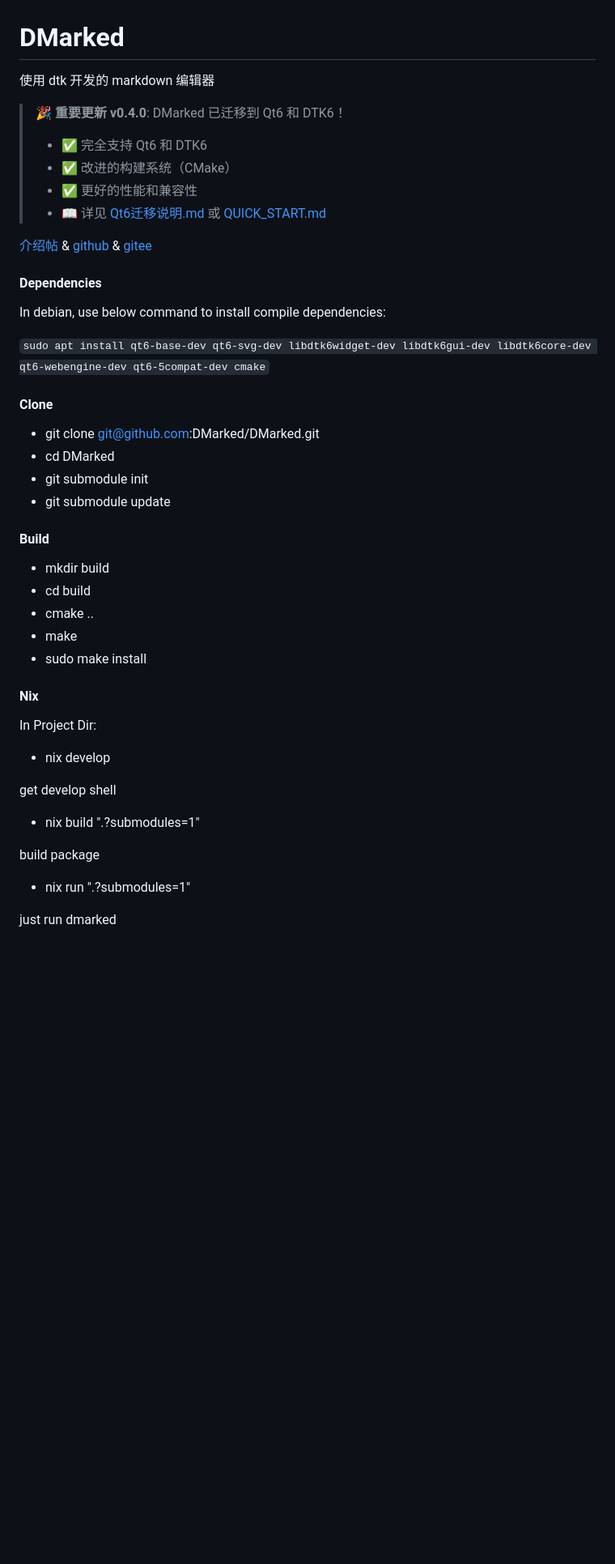
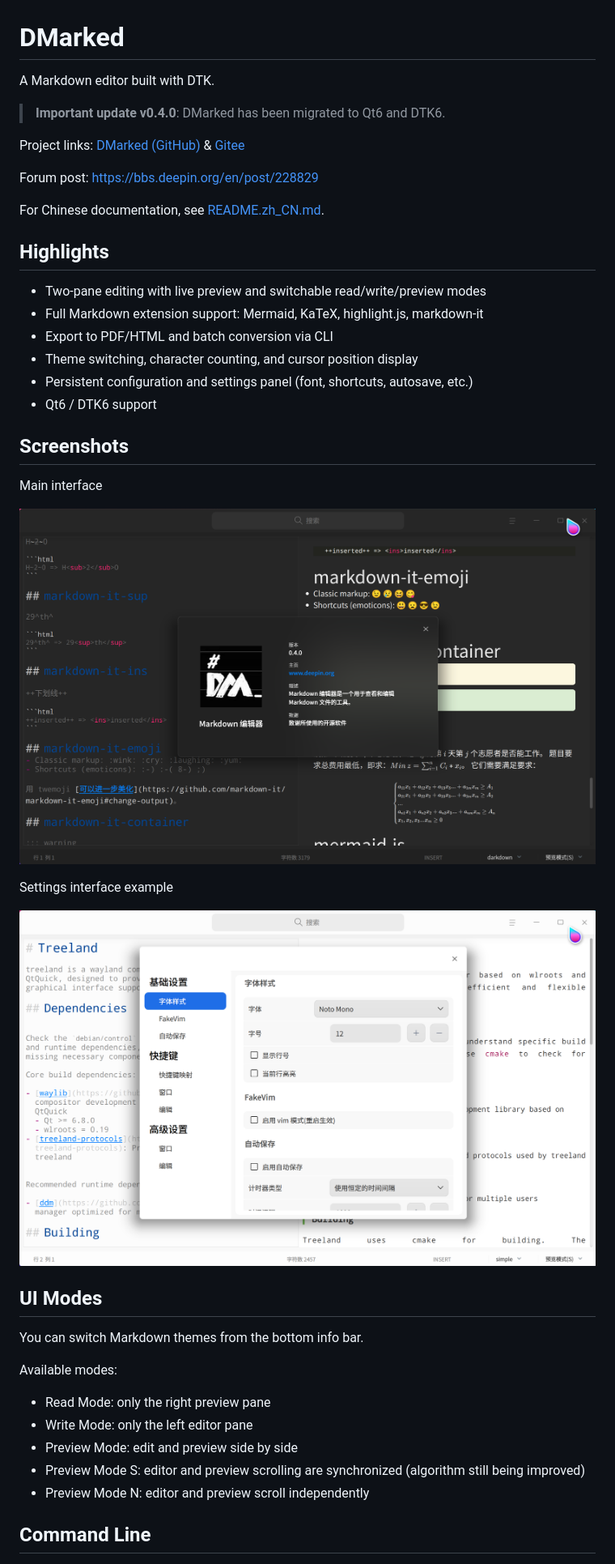
Before and after one commit to DMarked/DMarked, a Markdown page: README.md, the part around one of its changes. Shown at 81% size. Rendered like a GitHub page; pictures changed too: dist/dmarked_20260307_155010_997.png (added), dist/dmarked_20260307_155205_614.png (added); blank space fills up the shorter version.

```diff
--- a/README.md
+++ b/README.md
@@ -1,49 +1,45 @@
 # DMarked
 
-使用 dtk 开发的 markdown 编辑器
+A Markdown editor built with DTK.
 
-> **🎉 重要更新 v0.4.0**: DMarked 已迁移到 Qt6 和 DTK6！
->
-> - ✅ 完全支持 Qt6 和 DTK6
-> - ✅ 改进的构建系统（CMake）
-> - ✅ 更好的性能和兼容性
-> - 📖 详见 [Qt6迁移说明.md](Qt6迁移说明.md) 或 [QUICK_START.md](QUICK_START.md)
+> **Important update v0.4.0**: DMarked has been migrated to Qt6 and DTK6.
 
-[介绍帖](https://bbs.deepin.org/en/post/228829) & [github](https://github.com/wineee/DMarked) & [gitee](https://gitee.com/rewine/DMarked)
+Project links: [DMarked (GitHub)](https://github.com/DMarked/DMarked) & [Gitee](https://gitee.com/rewine/DMarked)
 
-#### Dependencies
+Forum post: [https://bbs.deepin.org/en/post/228829](https://bbs.deepin.org/en/post/228829)
 
-In debian, use below command to install compile dependencies:
+For Chinese documentation, see [README.zh_CN.md](README.zh_CN.md).
 
-`sudo apt install qt6-base-dev qt6-svg-dev libdtk6widget-dev libdtk6gui-dev libdtk6core-dev qt6-webengine-dev qt6-5compat-dev cmake`
+## Highlights
 
-#### Clone
-- git clone git@github.com:DMarked/DMarked.git
-- cd DMarked
-- git submodule init
-- git submodule update
+- Two-pane editing with live preview and switchable read/write/preview modes
+- Full Markdown extension support: Mermaid, KaTeX, highlight.js, markdown-it
+- Export to PDF/HTML and batch conversion via CLI
+- Theme switching, character counting, and cursor position display
+- Persistent configuration and settings panel (font, shortcuts, autosave, etc.)
+- Qt6 / DTK6 support
 
-#### Build
-- mkdir build
-- cd build
-- cmake ..
-- make
-- sudo make install
+## Screenshots
 
-#### Nix
+Main interface
 
-In Project Dir:
+![Main interface](dist/dmarked_20260307_155010_997.png)
 
-- nix develop
+Settings interface example
 
-get develop shell
+![Settings interface](dist/dmarked_20260307_155205_614.png)
 
-- nix build ".?submodules=1"
+## UI Modes
 
-build package
+You can switch Markdown themes from the bottom info bar.
 
-- nix run ".?submodules=1"
+Available modes:
 
-just run dmarked
+- Read Mode: only the right preview pane
+- Write Mode: only the left editor pane
+- Preview Mode: edit and preview side by side
+- Preview Mode S: editor and preview scrolling are synchronized (algorithm still being improved)
+- Preview Mode N: editor and preview scroll independently
 
+## Command Line
 
```
Also changed, not shown: other parts of README.md (+83 -38 lines), README.zh_CN.md (added, +135 -0 lines).
